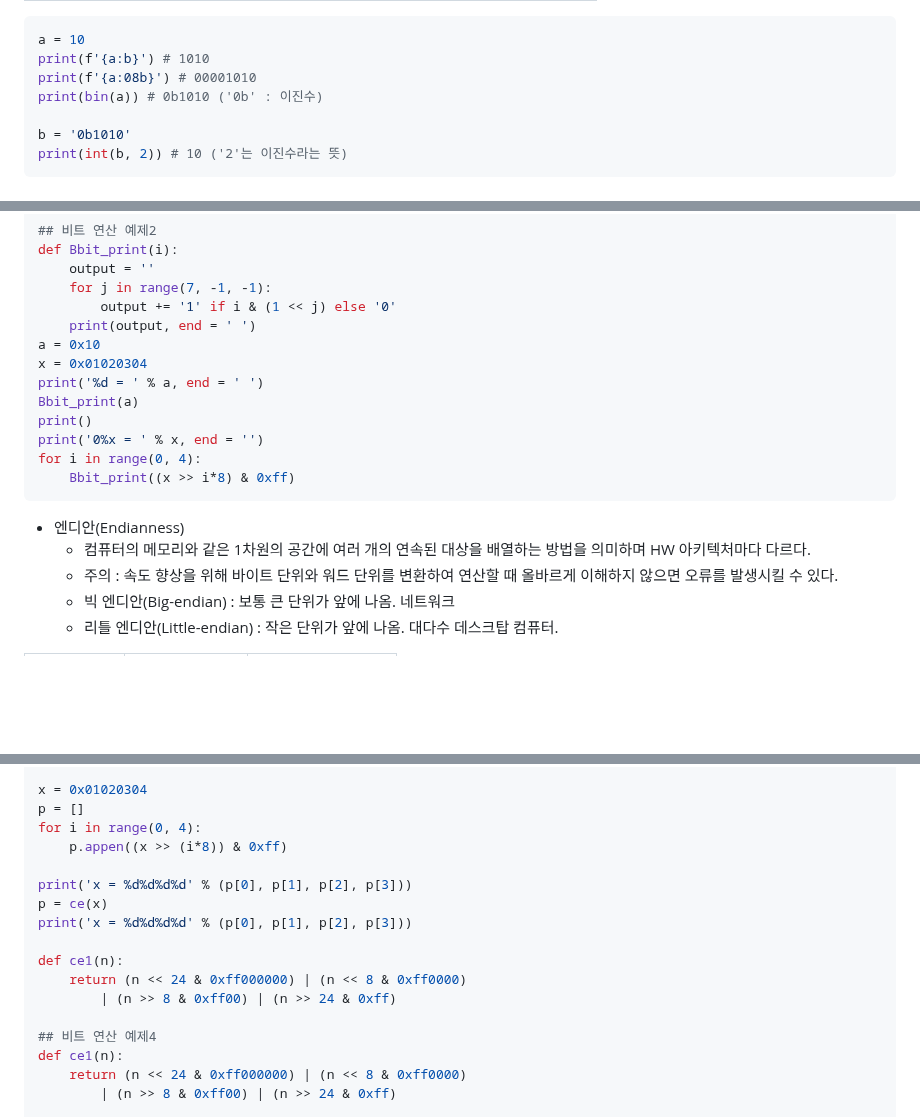
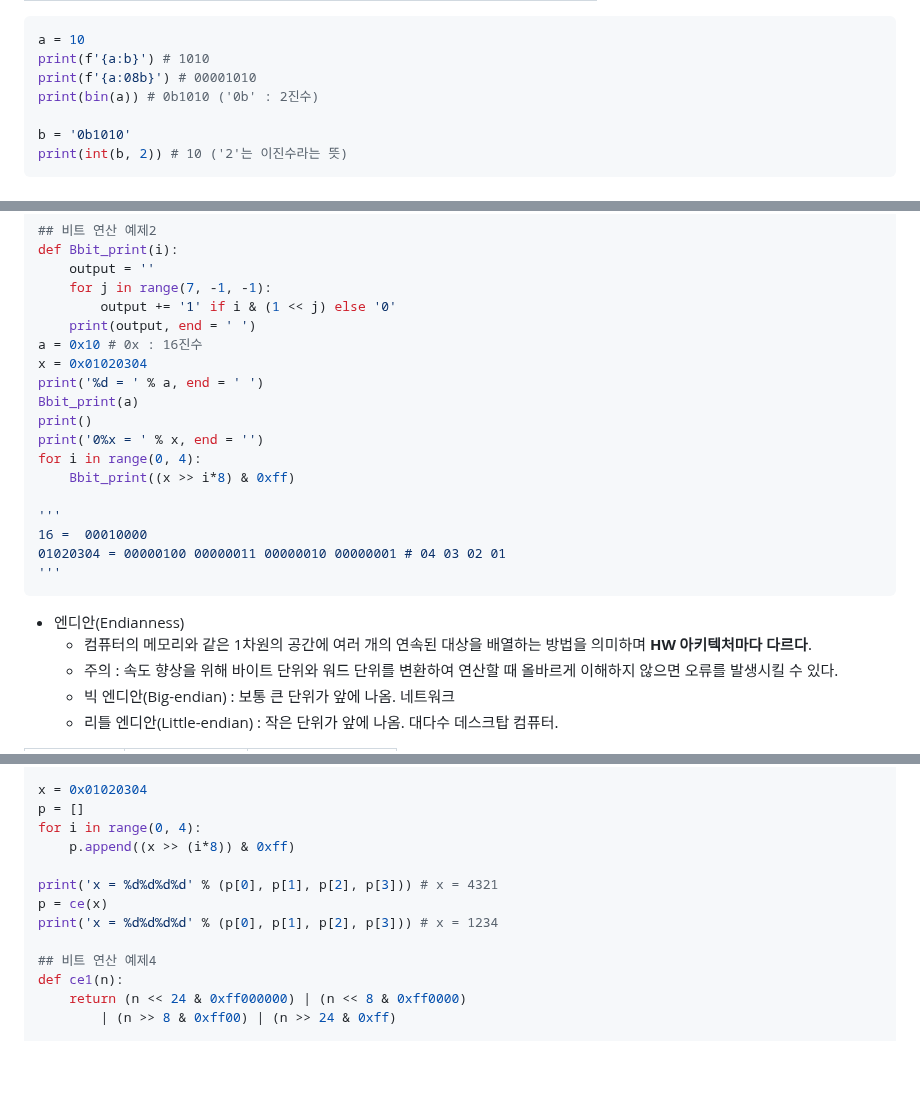
Before and after one commit to heejinssss/TIL, a Markdown page: 0227.md, 3 parts joined by grey strips. Drawn GitHub-style; blank space fills up the shorter version.

Commit message:
알고리즘, 표준입출력, 비트연산, 진수, 실수

````diff
--- a/0227.md
+++ b/0227.md
@@ -78,7 +78,7 @@ sys.stdin = open("a.txt", "r")
 a = 10
 print(f'{a:b}') # 1010
 print(f'{a:08b}') # 00001010
-print(bin(a)) # 0b1010 ('0b' : 이진수)
+print(bin(a)) # 0b1010 ('0b' : 2진수)
 
 b = '0b1010'
 print(int(b, 2)) # 10 ('2'는 이진수라는 뜻)
@@ -129,7 +129,7 @@ def Bbit_print(i):
     for j in range(7, -1, -1):
         output += '1' if i & (1 << j) else '0'
     print(output, end = ' ')
-a = 0x10
+a = 0x10 # 0x : 16진수
 x = 0x01020304
 print('%d = ' % a, end = ' ')
 Bbit_print(a)
@@ -137,10 +137,15 @@ print()
 print('0%x = ' % x, end = '')
 for i in range(0, 4):
     Bbit_print((x >> i*8) & 0xff)
+
+'''
+16 =  00010000
+01020304 = 00000100 00000011 00000010 00000001 # 04 03 02 01
+'''
 ```
 
 - 엔디안(Endianness)
-    - 컴퓨터의 메모리와 같은 1차원의 공간에 여러 개의 연속된 대상을 배열하는 방법을 의미하며 HW 아키텍처마다 다르다.
+    - 컴퓨터의 메모리와 같은 1차원의 공간에 여러 개의 연속된 대상을 배열하는 방법을 의미하며 **HW 아키텍처마다 다르다**.
     - 주의 : 속도 향상을 위해 바이트 단위와 워드 단위를 변환하여 연산할 때 올바르게 이해하지 않으면 오류를 발생시킬 수 있다.
     - 빅 엔디안(Big-endian) : 보통 큰 단위가 앞에 나옴. 네트워크
     - 리틀 엔디안(Little-endian) : 작은 단위가 앞에 나옴. 대다수 데스크탑 컴퓨터.
@@ -166,15 +171,11 @@ def ce(n): # change endian
 x = 0x01020304
 p = []
 for i in range(0, 4):
-    p.appen((x >> (i*8)) & 0xff)
+    p.append((x >> (i*8)) & 0xff)
 
-print('x = %d%d%d%d' % (p[0], p[1], p[2], p[3]))
+print('x = %d%d%d%d' % (p[0], p[1], p[2], p[3])) # x = 4321
 p = ce(x)
-print('x = %d%d%d%d' % (p[0], p[1], p[2], p[3]))
-
-def ce1(n):
-    return (n << 24 & 0xff000000) | (n << 8 & 0xff0000)
-        | (n >> 8 & 0xff00) | (n >> 24 & 0xff)
+print('x = %d%d%d%d' % (p[0], p[1], p[2], p[3])) # x = 1234
 
 ## 비트 연산 예제4
 def ce1(n):
````
